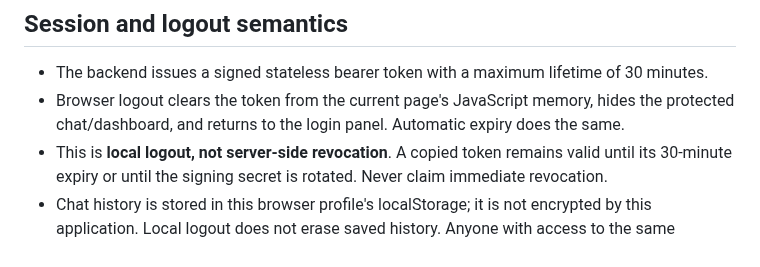
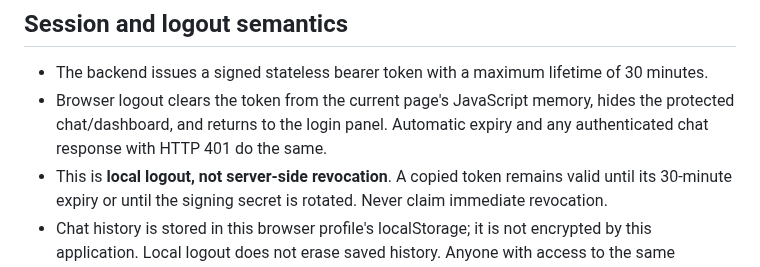
Before and after one commit to yemenplatform528-ai/hussam-nextgen, a Markdown page: docs/HUSSAM_AI_SECURE_ROLLOUT.md, the part around the change. Rendered like a GitHub page.

Commit message:
docs: document chat 401 reauthentication behavior

```diff
--- a/docs/HUSSAM_AI_SECURE_ROLLOUT.md
+++ b/docs/HUSSAM_AI_SECURE_ROLLOUT.md
@@ -25,7 +25,7 @@ Generate a session secret locally with a cryptographic generator such as `openss
 ## Session and logout semantics
 
 - The backend issues a signed stateless bearer token with a maximum lifetime of 30 minutes.
-- Browser logout clears the token from the current page's JavaScript memory, hides the protected chat/dashboard, and returns to the login panel. Automatic expiry does the same.
+- Browser logout clears the token from the current page's JavaScript memory, hides the protected chat/dashboard, and returns to the login panel. Automatic expiry and any authenticated chat response with HTTP 401 do the same.
 - This is **local logout, not server-side revocation**. A copied token remains valid until its 30-minute expiry or until the signing secret is rotated. Never claim immediate revocation.
 - Chat history is stored in this browser profile's localStorage; it is not encrypted by this application. Local logout does not erase saved history. Anyone with access to the same browser profile may be able to inspect it; export or clear local history before sharing the device.
 - Login throttling uses a per-client best-effort limit plus a process-local global ceiling of 100 attempts per 15 minutes. It prevents simple forwarded-IP rotation from bypassing the limit within one process, but resets on restart and is not shared across replicas. It can also create a shared lockout/denial-of-service risk. It is a documented fallback, not distributed edge rate limiting or proof of a trusted proxy boundary.
```
